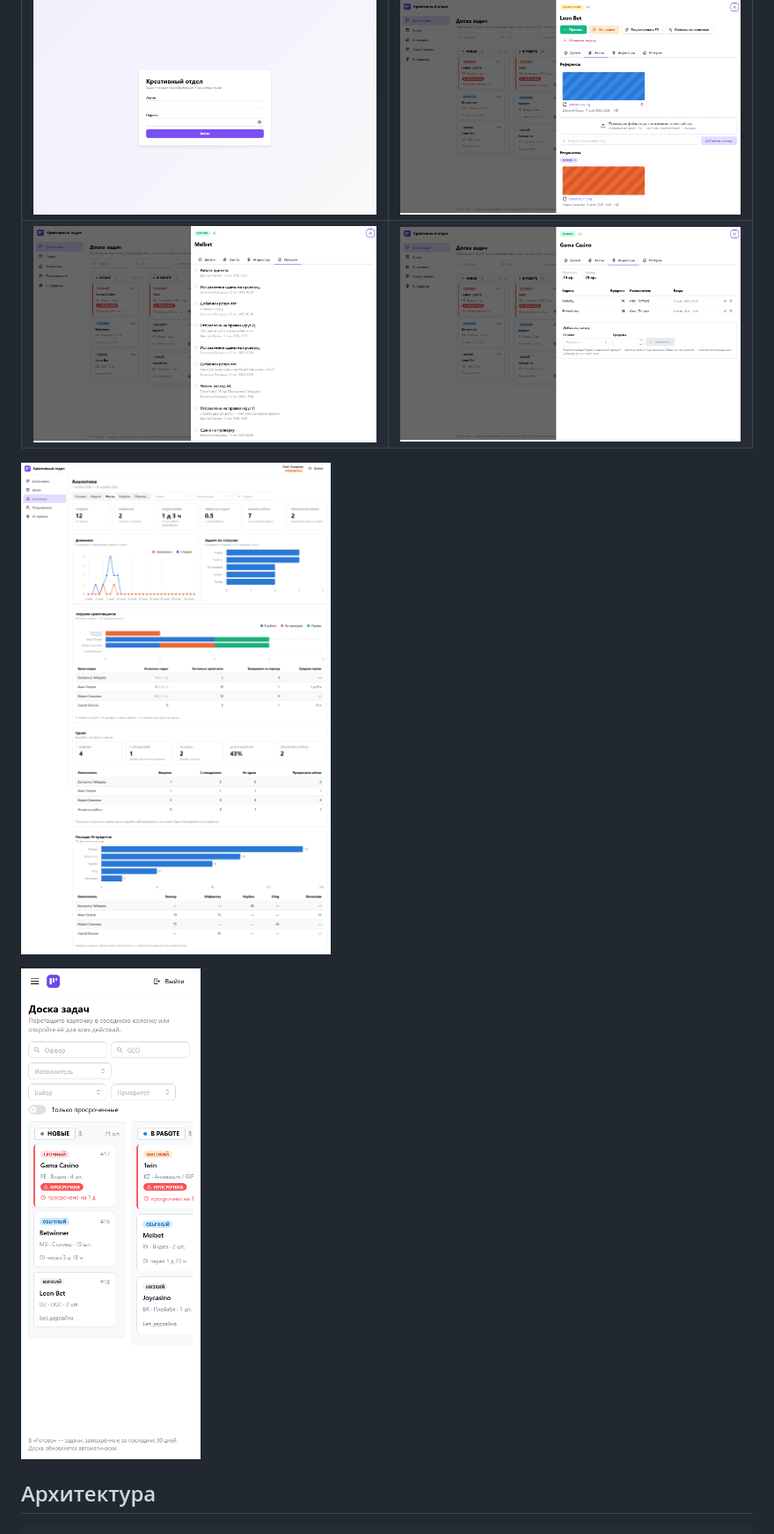
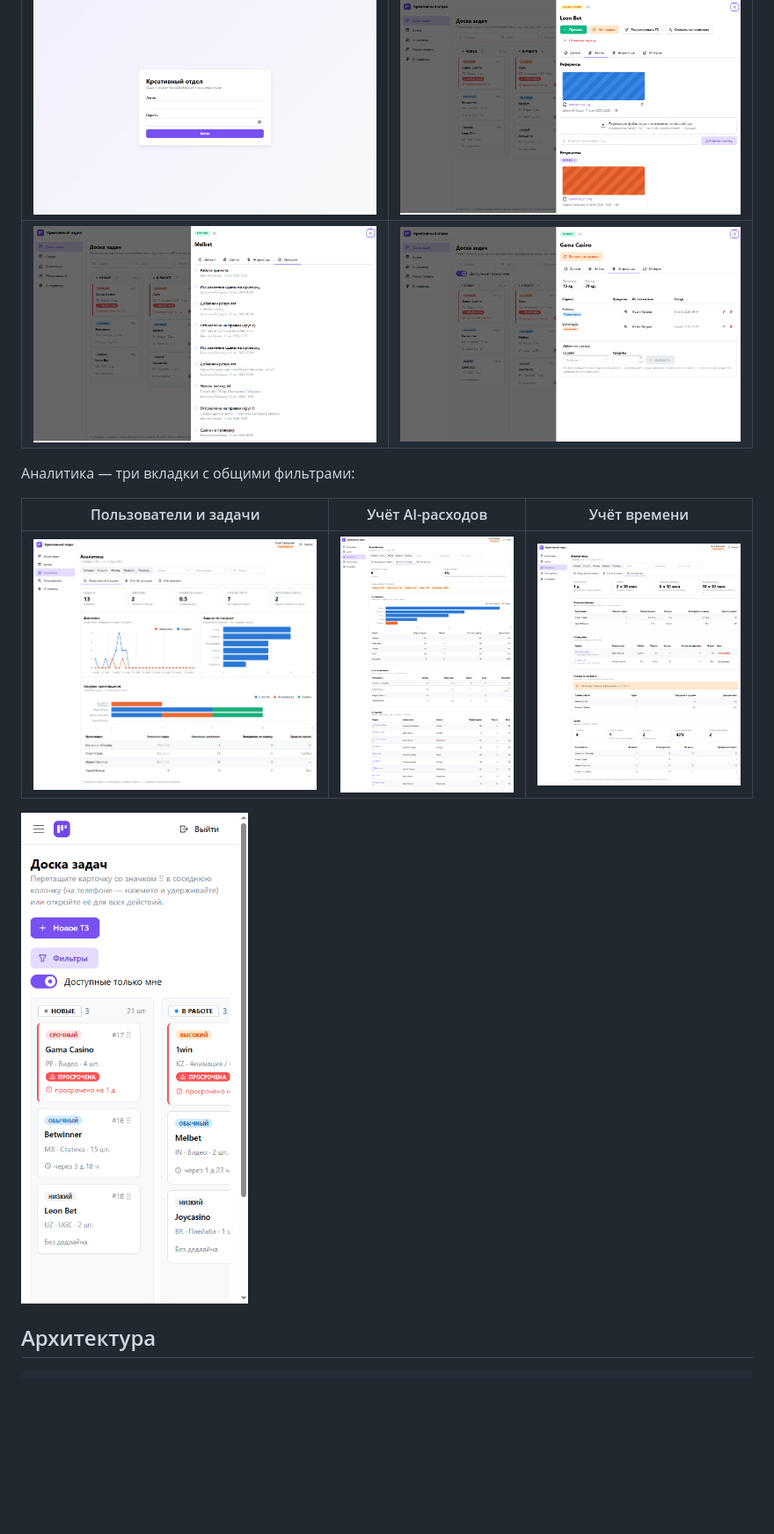
Before and after one commit to sergeyQe/AffSaints, a Markdown page: README.md, the part around the change. Shown at 88% size. Rendered like a GitHub page; pictures changed too: docs/screenshots/05-task-ai.png, docs/screenshots/06-analytics.png, docs/screenshots/07-mobile-board.png; blank space fills up the shorter version.

```diff
--- a/README.md
+++ b/README.md
@@ -56,7 +56,11 @@ docker compose up --build
 | ![Вход](docs/screenshots/01-login.png) | ![Файлы и версии результата](docs/screenshots/03-task-files.png) |
 | ![История задачи](docs/screenshots/04-task-history.png) | ![AI-расходы](docs/screenshots/05-task-ai.png) |
 
-![Аналитика](docs/screenshots/06-analytics.png)
+Аналитика — три вкладки с общими фильтрами:
+
+| Пользователи и задачи | Учёт AI-расходов | Учёт времени |
+|---|---|---|
+| ![Аналитика: пользователи и задачи](docs/screenshots/06-analytics.png) | ![Аналитика: учёт AI-расходов](docs/screenshots/08-analytics-ai.png) | ![Аналитика: учёт времени](docs/screenshots/09-analytics-time.png) |
 
 <img src="docs/screenshots/07-mobile-board.png" alt="Доска на телефоне" width="260">
 
```
Also changed, not shown: 6 other files.
